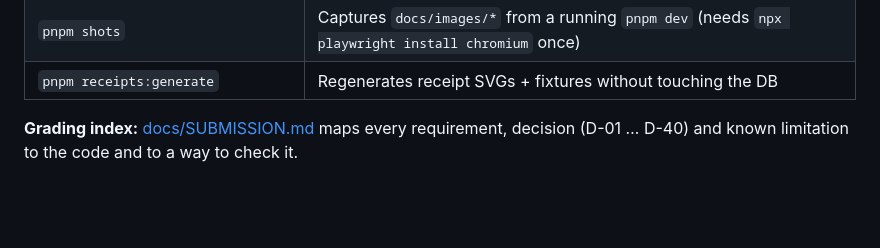
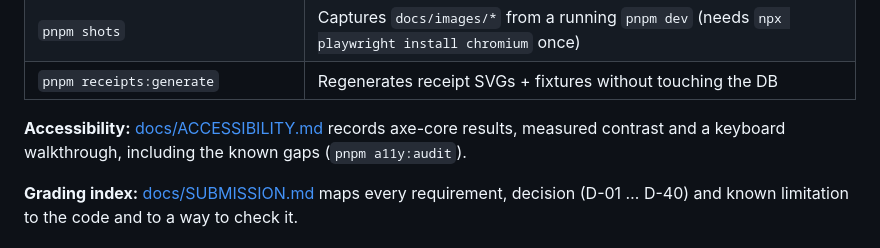
Before and after one commit to Szlqjc1/claimpilot-pro, a Markdown page: README.md, the part around the change. Rendered like a GitHub page; blank space fills up the shorter version.

```diff
--- a/README.md
+++ b/README.md
@@ -74,6 +74,8 @@ Claims are always owned by the signed-in user: employee and department come from
 | `pnpm kpi:report` | Prints seed KPIs and checks them against the target ranges |
 | `pnpm shots` | Captures `docs/images/*` from a running `pnpm dev` (needs `npx playwright install chromium` once) |
 | `pnpm receipts:generate` | Regenerates receipt SVGs + fixtures without touching the DB |
+
+**Accessibility:** [docs/ACCESSIBILITY.md](docs/ACCESSIBILITY.md) records axe-core results, measured contrast and a keyboard walkthrough, including the known gaps (`pnpm a11y:audit`).
 
 **Grading index:** [docs/SUBMISSION.md](docs/SUBMISSION.md) maps every requirement, decision (D-01 … D-40) and known limitation to the code and to a way to check it.
 
```
Also changed, not shown: docs/ACCESSIBILITY.md (added, +96 -0 lines), docs/SUBMISSION.md (+1 -0 lines), docs/images/manual/axe-claim-0142.png (added), docs/images/manual/axe-dashboard.png (added), docs/images/manual/axe-economics.png (added), docs/images/manual/axe-login.png (added), docs/images/manual/axe-queue.png (added), 3 other files.
